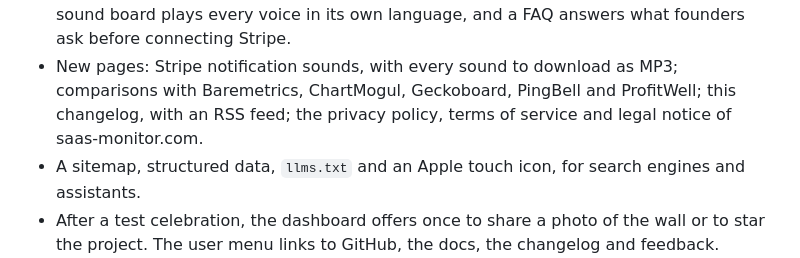
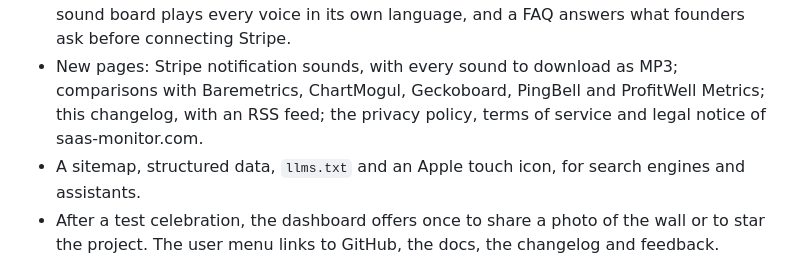
Before and after one commit to Synapsr/SaaS-Monitor, a Markdown page: CHANGELOG.md, the part around the change. GitHub-like rendering.

Commit message:
docs(changelog): name ProfitWell Metrics as Paddle does

```diff
--- a/CHANGELOG.md
+++ b/CHANGELOG.md
@@ -25,8 +25,8 @@ Notable changes to SaaS Monitor, newest first. Versions follow [semantic version
   board plays every voice in its own language, and a FAQ answers what founders ask before
   connecting Stripe.
 - New pages: Stripe notification sounds, with every sound to download as MP3; comparisons with
-  Baremetrics, ChartMogul, Geckoboard, PingBell and ProfitWell; this changelog, with an RSS feed;
-  the privacy policy, terms of service and legal notice of saas-monitor.com.
+  Baremetrics, ChartMogul, Geckoboard, PingBell and ProfitWell Metrics; this changelog, with an RSS
+  feed; the privacy policy, terms of service and legal notice of saas-monitor.com.
 - A sitemap, structured data, `llms.txt` and an Apple touch icon, for search engines and
   assistants.
 - After a test celebration, the dashboard offers once to share a photo of the wall or to star the
```
